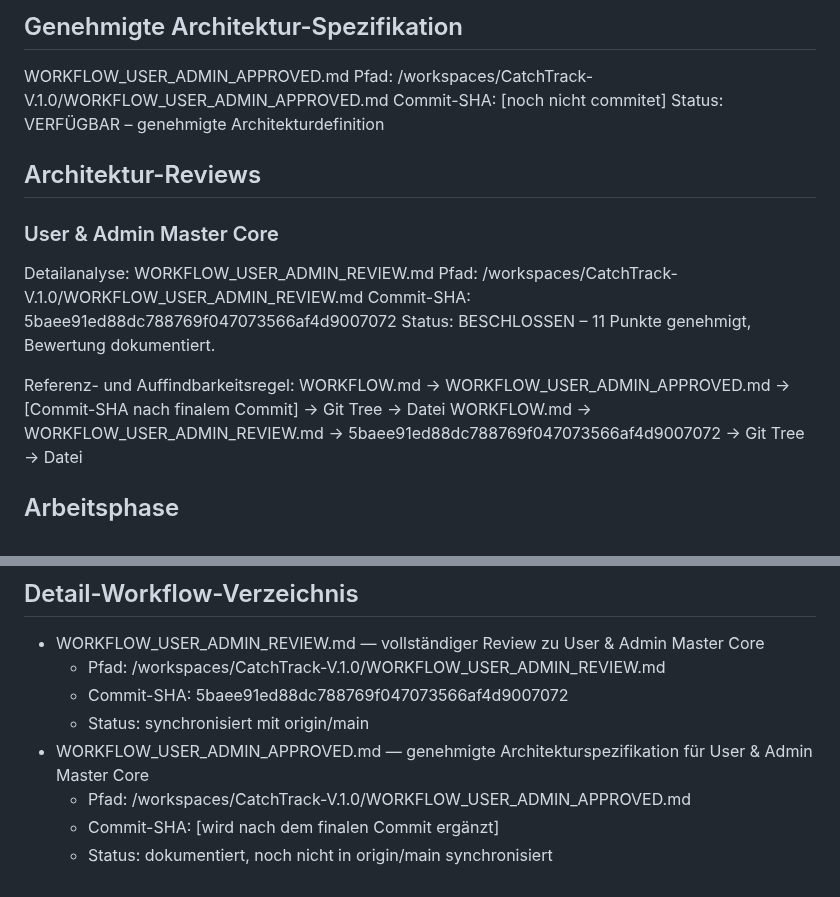
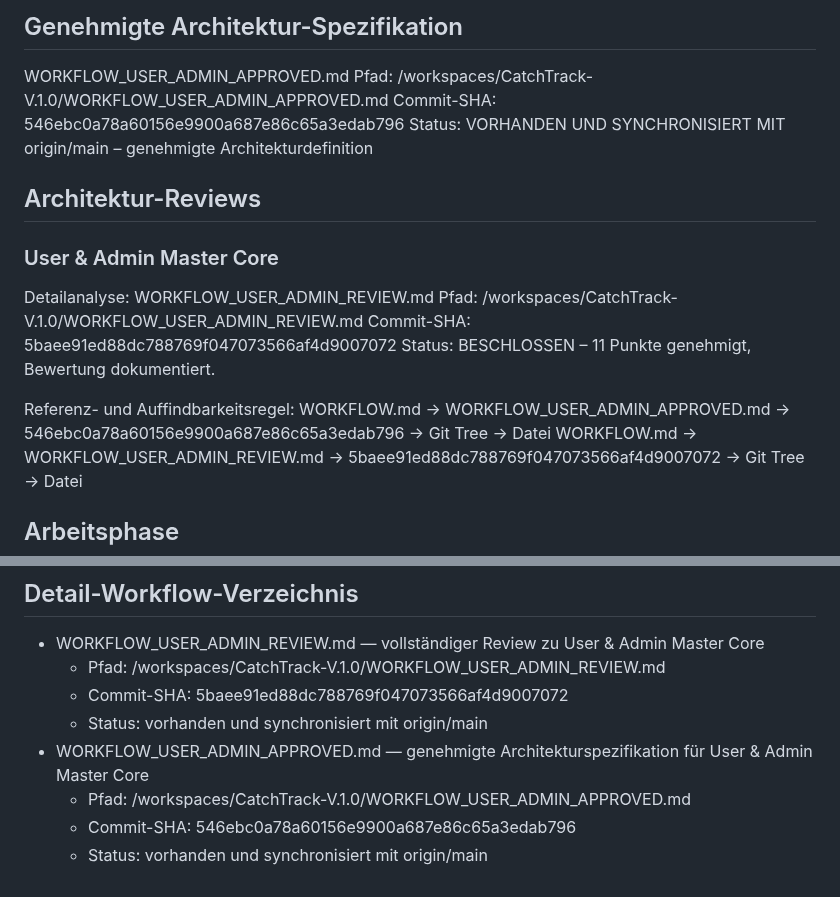
Before and after one commit to El-Ninjo1965/CatchTrack-V.1.0, a Markdown page: WORKFLOW.md, 2 parts joined by grey strips. Drawn GitHub-style.

Commit message:
docs: fix workflow file status and sha references

```diff
--- a/WORKFLOW.md
+++ b/WORKFLOW.md
@@ -86,9 +86,9 @@ WORKFLOW_USER_ADMIN_APPROVED.md
 Pfad:
 /workspaces/CatchTrack-V.1.0/WORKFLOW_USER_ADMIN_APPROVED.md
 Commit-SHA:
-[noch nicht commitet]
+546ebc0a78a60156e9900a687e86c65a3edab796
 Status:
-VERFÜGBAR – genehmigte Architekturdefinition
+VORHANDEN UND SYNCHRONISIERT MIT origin/main – genehmigte Architekturdefinition
 
 ## Architektur-Reviews
 
@@ -103,7 +103,7 @@ Status:
 BESCHLOSSEN – 11 Punkte genehmigt, Bewertung dokumentiert.
 
 Referenz- und Auffindbarkeitsregel:
-WORKFLOW.md → WORKFLOW_USER_ADMIN_APPROVED.md → [Commit-SHA nach finalem Commit] → Git Tree → Datei
+WORKFLOW.md → WORKFLOW_USER_ADMIN_APPROVED.md → 546ebc0a78a60156e9900a687e86c65a3edab796 → Git Tree → Datei
 WORKFLOW.md → WORKFLOW_USER_ADMIN_REVIEW.md → 5baee91ed88dc788769f047073566af4d9007072 → Git Tree → Datei
 
 ## Arbeitsphase
@@ -131,8 +131,8 @@ PHASE: Architekturbestätigung / genehmigte Master-Spezifikation
 - WORKFLOW_USER_ADMIN_REVIEW.md — vollständiger Review zu User & Admin Master Core
   - Pfad: /workspaces/CatchTrack-V.1.0/WORKFLOW_USER_ADMIN_REVIEW.md
   - Commit-SHA: 5baee91ed88dc788769f047073566af4d9007072
-  - Status: synchronisiert mit origin/main
+  - Status: vorhanden und synchronisiert mit origin/main
 - WORKFLOW_USER_ADMIN_APPROVED.md — genehmigte Architekturspezifikation für User & Admin Master Core
   - Pfad: /workspaces/CatchTrack-V.1.0/WORKFLOW_USER_ADMIN_APPROVED.md
-  - Commit-SHA: [wird nach dem finalen Commit ergänzt]
-  - Status: dokumentiert, noch nicht in origin/main synchronisiert
+  - Commit-SHA: 546ebc0a78a60156e9900a687e86c65a3edab796
+  - Status: vorhanden und synchronisiert mit origin/main
```
